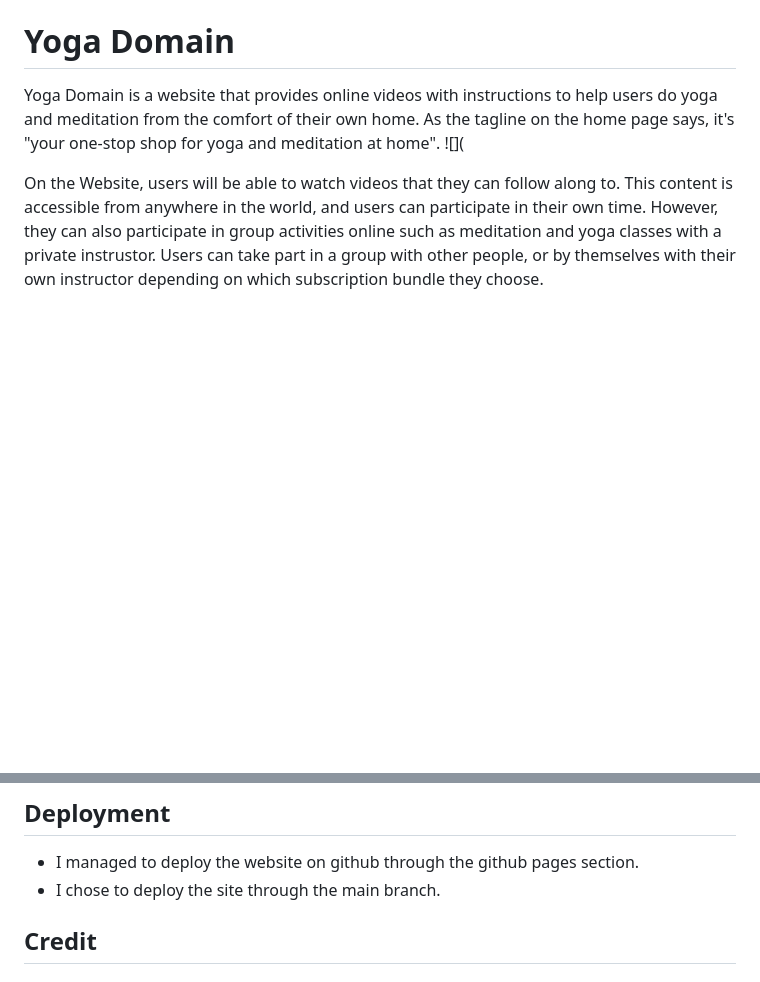
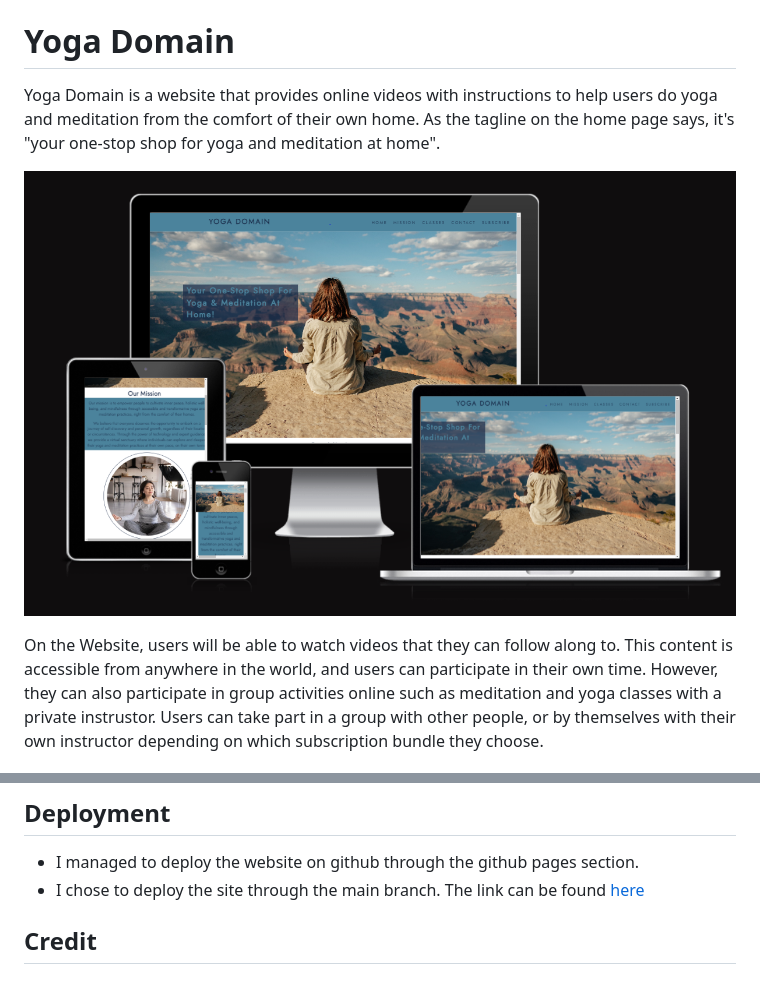
Before and after one commit to Eugene-Gwebu/New-yoga-site, a Markdown page: README.md, 2 parts joined by grey strips. Rendered like a GitHub page; blank space fills up the shorter version.

```diff
--- a/README.md
+++ b/README.md
@@ -3,7 +3,8 @@
 Yoga Domain is a website that provides online videos with instructions to help users do yoga and meditation
 from the comfort of their own home. As the tagline on the home page says, it's "your one-stop shop for yoga and
 meditation at home".
-![](
+
+![](MOCKUPS.png)
 
 On the Website, users will be able to watch videos that they can follow along to. This content is accessible from
 anywhere in the world, and users can participate in their own time. However, they can also participate in group
@@ -102,6 +103,7 @@ with other people, or by themselves with their own instructor depending on which
 
 * I managed to deploy the website on github through the github pages section.
 * I chose to deploy the site through the main branch.
+The link can be found [here](https://eugene-gwebu.github.io/New-yoga-site/)
 
 ## Credit
   ### Content
```
